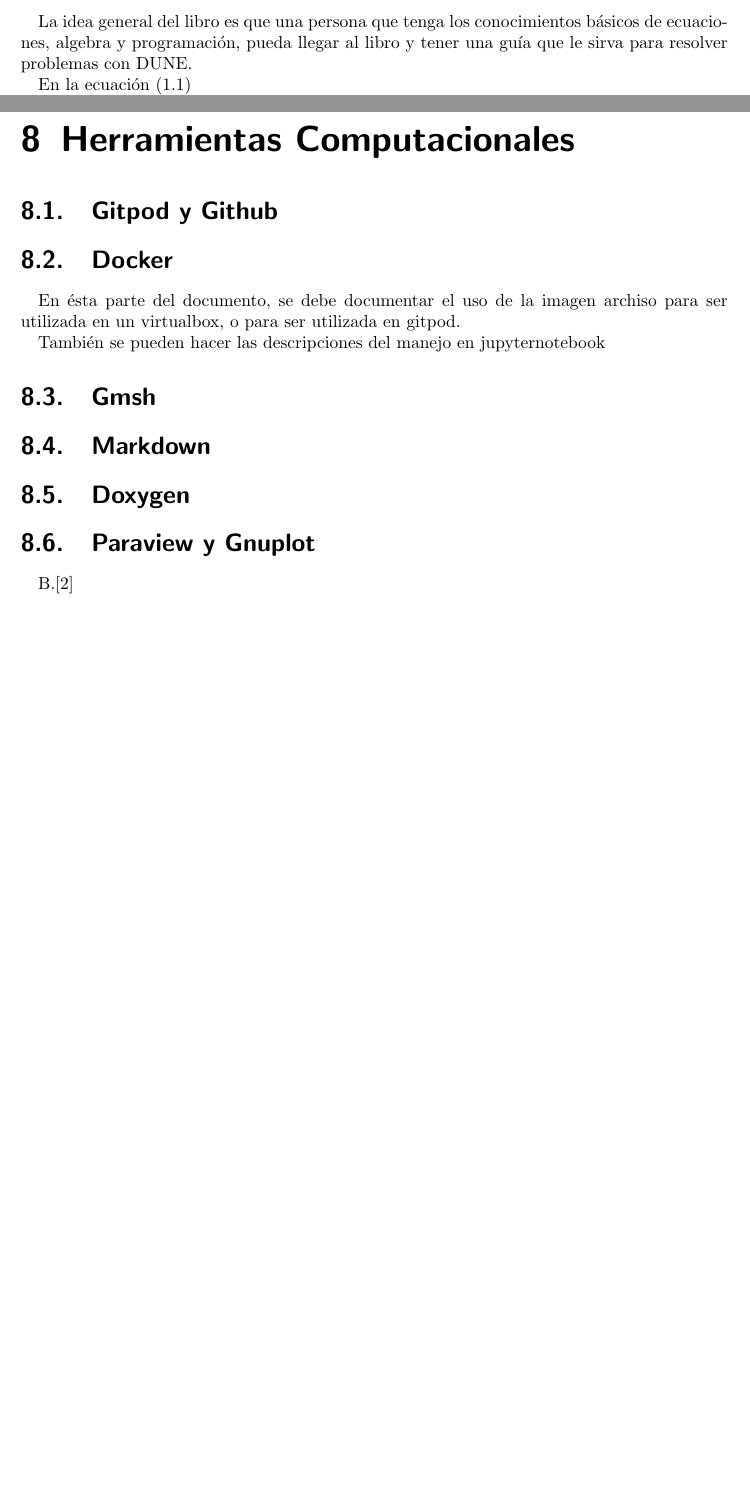
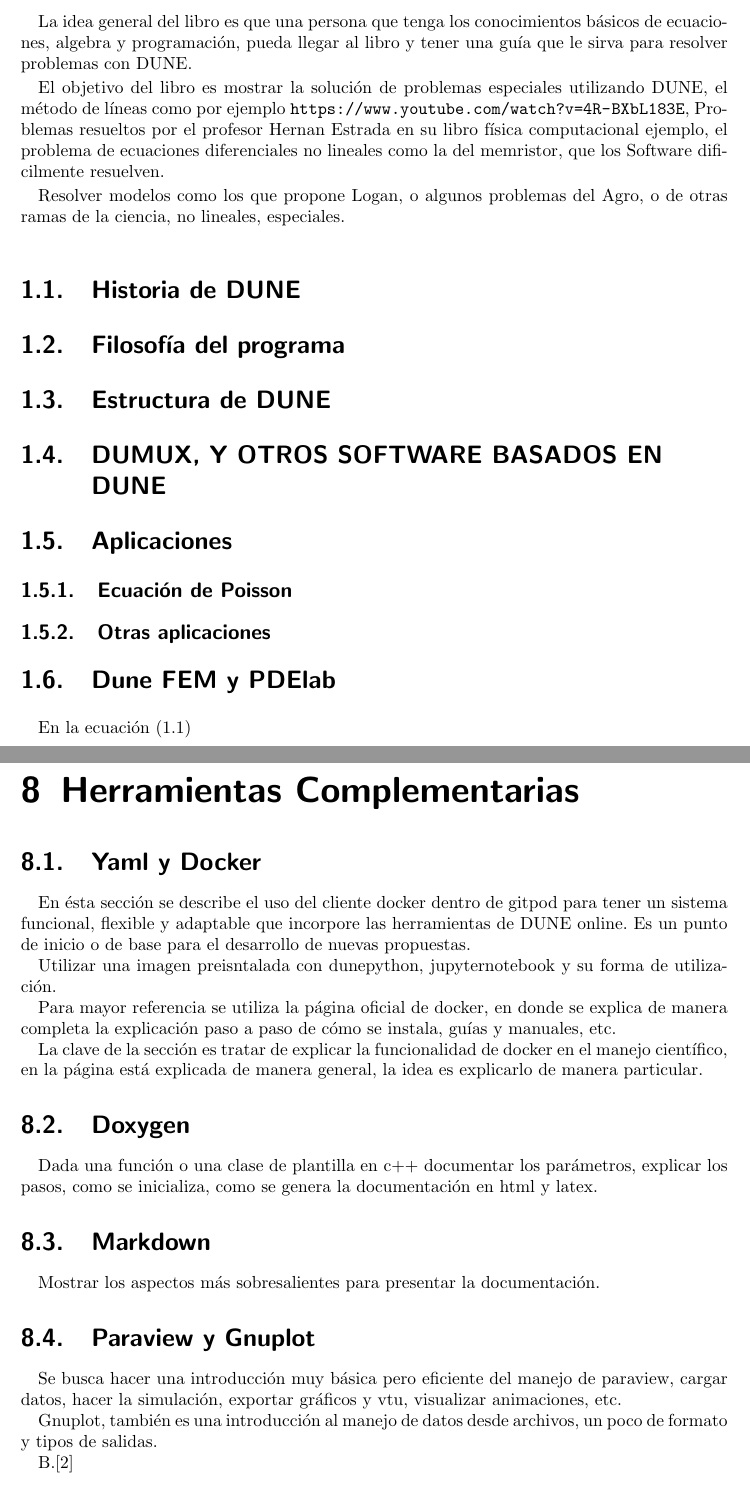
Before and after one commit to asoleal/book-numeric, a LaTeX book (src/main.tex, which reads src/docker.tex, src/doxygen.tex, src/graficadores.tex): two parts of pages 3 and 17 of 21, joined at a grey line, cut so that both start at the same text, the shorter picture padded with empty space. Compiled offline with pdfLaTeX.

Commit message:
Revisión de la estructura del libro

```diff
--- a/src/docker.tex
+++ b/src/docker.tex
@@ -1,5 +1,11 @@
-En ésta parte del documento, se debe documentar el uso de la imagen
-archiso para ser utilizada en un virtualbox, o para ser utilizada
-en gitpod.
+En ésta sección se describe el uso del cliente docker dentro de gitpod
+para tener un sistema funcional, flexible y adaptable que incorpore las herramientas de DUNE
+online. Es un punto de inicio o de base para el desarrollo de nuevas propuestas.
 
-También se pueden hacer las descripciones del manejo en jupyternotebook
+Utilizar una imagen preisntalada con dunepython, jupyternotebook y su forma de utilización.
+
+Para mayor referencia se utiliza la página oficial de docker, en donde se explica de manera
+completa la explicación paso a paso de cómo se instala, guías y manuales, etc.
+
+La clave de la sección es tratar de explicar la funcionalidad de docker en el manejo científico,
+en la página está explicada de manera general, la idea es explicarlo de manera particular.
--- /dev/null
+++ b/src/doxygen.tex
@@ -0,0 +1,2 @@
+Dada una función o una clase de plantilla en c++ documentar los parámetros, explicar los pasos, como se inicializa,
+como se genera la documentación en html y latex.
--- /dev/null
+++ b/src/graficadores.tex
@@ -0,0 +1,5 @@
+Se busca hacer una introducción muy básica pero eficiente del manejo de paraview, cargar datos,
+hacer la simulación, exportar gráficos y vtu, visualizar animaciones, etc.
+
+Gnuplot, también es una introducción al manejo de datos desde archivos, un poco de formato y
+tipos de salidas.
--- a/src/introduccion.tex
+++ b/src/introduccion.tex
@@ -1,6 +1,25 @@
 La idea general del libro es que una persona que tenga los conocimientos básicos
 de ecuaciones, algebra y programación, pueda llegar al libro y tener una
 guía que le sirva para resolver problemas con DUNE.
+
+El objetivo del libro es mostrar la solución de problemas especiales utilizando DUNE,
+el método de líneas como por ejemplo \url{https://www.youtube.com/watch?v=4R-BXbL183E},
+Problemas resueltos por el profesor Hernan Estrada en su libro física computacional ejemplo,
+el problema de ecuaciones diferenciales no lineales como la del memristor, que los
+Software dificilmente resuelven.
+
+Resolver modelos como los que propone Logan, o algunos problemas del Agro, o de otras
+ramas de la ciencia, no lineales, especiales.
+
+\section{Historia de DUNE}
+\section{Filosofía del programa}
+\section{Estructura de DUNE}
+\section{DUMUX, Y OTROS SOFTWARE BASADOS EN DUNE }
+\section{Aplicaciones}
+\subsection{Ecuación de Poisson}
+\subsection{Otras aplicaciones}
+\section{Dune FEM y PDElab}
+
 
 En la ecuación \eqref{eq:integral01}
 \begin{equation}\label{eq:integral01}
--- a/src/main.tex
+++ b/src/main.tex
@@ -35,8 +35,10 @@
 \input{preamble}
 
 \author{John Leal, Carlos Aznarán}
-\title{Introducción a la solución numérica de modelos matemáticos utilizando ecuaciones diferenciales}
-\subtitle{Introducción a la solución de sistemas físicos utilizando ecuaciones diferenciales parciales y métodos numéricos, utilizando diversas herramientas computacionales, C++, Python entre otras}
+\title{Introducción a la solución numérica de modelos matemáticos utilizando ecuaciones
+diferenciales}
+\subtitle{Introducción a la solución de sistemas físicos utilizando ecuaciones diferenciales
+parciales y métodos numéricos, utilizando DUNE}
 
 \begin{document}
 
@@ -59,14 +61,18 @@
 	\input{algoritmocpp.tex}
 	\chapter{Algorítmos y Programación DUNE Python}
 	\input{algoritmopy.tex}
-	\chapter{Herramientas Computacionales}
-	\section{Gitpod y Github}
-	\section{Docker}
+	\chapter{Herramientas Complementarias}
+	\section{Yaml y Docker}
 	\input{docker.tex}
-	\section{Gmsh}
+	\section{Doxygen}
+	\input{doxygen.tex}
 	\section{Markdown}
-	\section{Doxygen}
+	\input{markdown.tex}
 	\section{Paraview y Gnuplot}
+	\input{graficadores.tex}
+
+
+
 
 	B.\cite{Reilly}
 
--- /dev/null
+++ b/src/markdown.tex
@@ -0,0 +1 @@
+Mostrar los aspectos más sobresalientes para presentar la documentación.
```
Also changed, not shown: src/edoedp.tex (+4 -0 lines), src/mallas.tex (+1 -0 lines), src/main.tex (6 more changed lines).
